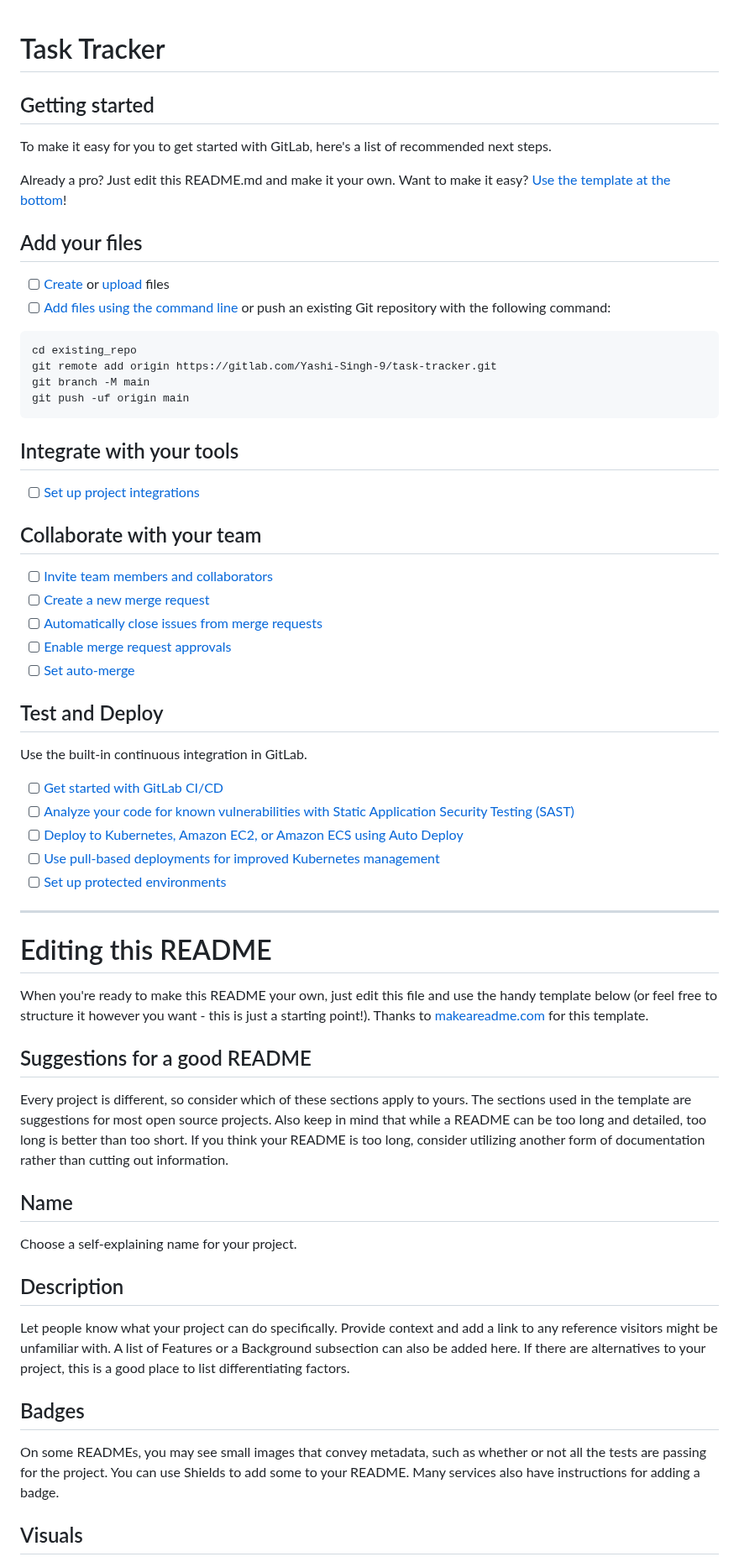
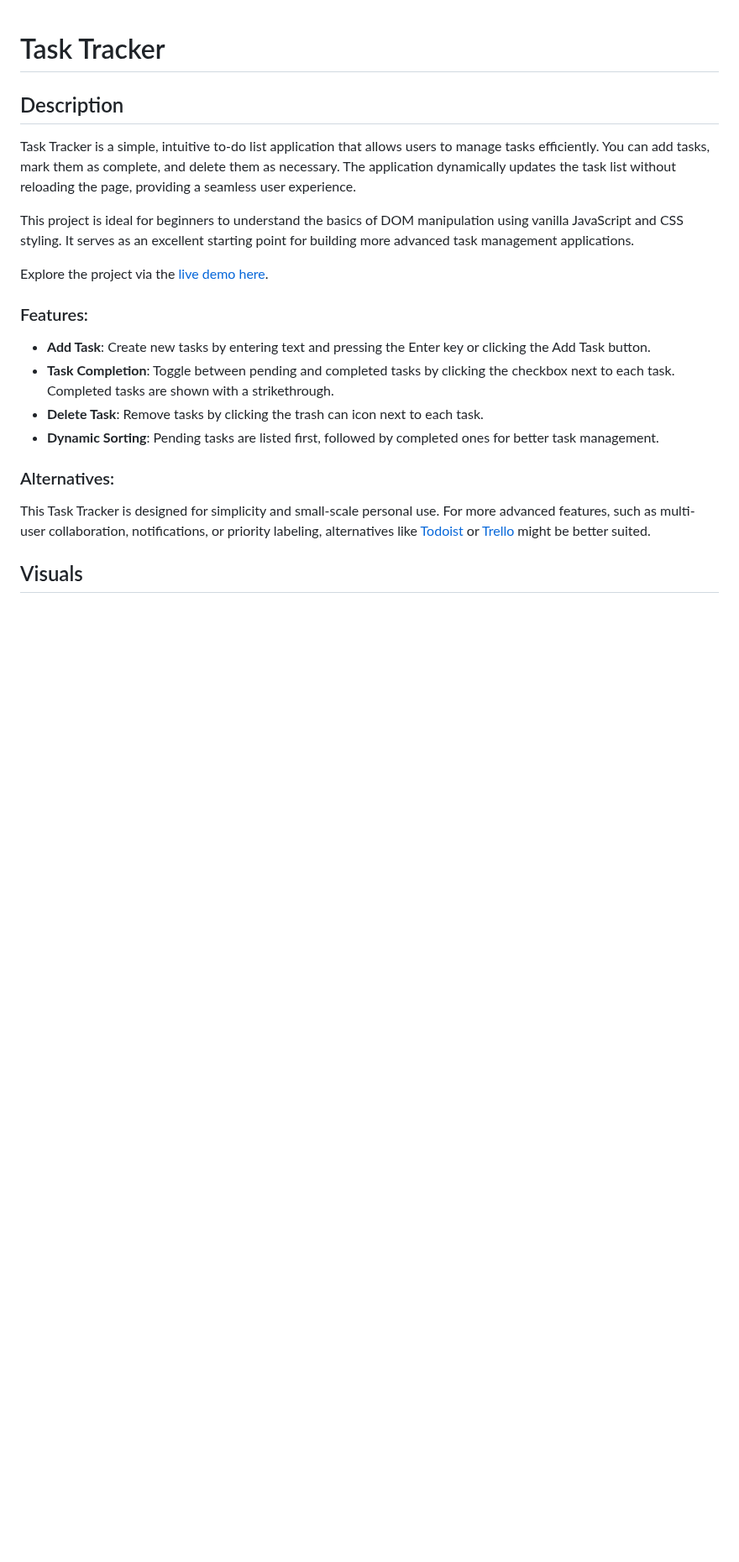
Before and after one commit to Yashi-Singh-9/Task-Tracker, a Markdown page: README.md, the part around one of its changes. Shown at 84% size. Rendered like a GitHub page; blank space fills up the shorter version.

````diff
--- a/README.md
+++ b/README.md
@@ -1,64 +1,20 @@
 # Task Tracker
 
+## Description
 
+Task Tracker is a simple, intuitive to-do list application that allows users to manage tasks efficiently. You can add tasks, mark them as complete, and delete them as necessary. The application dynamically updates the task list without reloading the page, providing a seamless user experience.
 
-## Getting started
+This project is ideal for beginners to understand the basics of DOM manipulation using vanilla JavaScript and CSS styling. It serves as an excellent starting point for building more advanced task management applications.
 
-To make it easy for you to get started with GitLab, here's a list of recommended next steps.
+Explore the project via the [live demo here](https://codepen.io/Yashi-Singh/pen/QWXXeGJ).
 
-Already a pro? Just edit this README.md and make it your own. Want to make it easy? [Use the template at the bottom](#editing-this-readme)!
+### Features:
+- **Add Task**: Create new tasks by entering text and pressing the Enter key or clicking the Add Task button.
+- **Task Completion**: Toggle between pending and completed tasks by clicking the checkbox next to each task. Completed tasks are shown with a strikethrough.
+- **Delete Task**: Remove tasks by clicking the trash can icon next to each task.
+- **Dynamic Sorting**: Pending tasks are listed first, followed by completed ones for better task management.
 
-## Add your files
-
-- [ ] [Create](https://docs.gitlab.com/ee/user/project/repository/web_editor.html#create-a-file) or [upload](https://docs.gitlab.com/ee/user/project/repository/web_editor.html#upload-a-file) files
-- [ ] [Add files using the command line](https://docs.gitlab.com/ee/gitlab-basics/add-file.html#add-a-file-using-the-command-line) or push an existing Git repository with the following command:
-
-```
-cd existing_repo
-git remote add origin https://gitlab.com/Yashi-Singh-9/task-tracker.git
-git branch -M main
-git push -uf origin main
-```
-
-## Integrate with your tools
-
-- [ ] [Set up project integrations](https://gitlab.com/Yashi-Singh-9/task-tracker/-/settings/integrations)
-
-## Collaborate with your team
-
-- [ ] [Invite team members and collaborators](https://docs.gitlab.com/ee/user/project/members/)
-- [ ] [Create a new merge request](https://docs.gitlab.com/ee/user/project/merge_requests/creating_merge_requests.html)
-- [ ] [Automatically close issues from merge requests](https://docs.gitlab.com/ee/user/project/issues/managing_issues.html#closing-issues-automatically)
-- [ ] [Enable merge request approvals](https://docs.gitlab.com/ee/user/project/merge_requests/approvals/)
-- [ ] [Set auto-merge](https://docs.gitlab.com/ee/user/project/merge_requests/merge_when_pipeline_succeeds.html)
-
-## Test and Deploy
-
-Use the built-in continuous integration in GitLab.
-
-- [ ] [Get started with GitLab CI/CD](https://docs.gitlab.com/ee/ci/quick_start/index.html)
-- [ ] [Analyze your code for known vulnerabilities with Static Application Security Testing (SAST)](https://docs.gitlab.com/ee/user/application_security/sast/)
-- [ ] [Deploy to Kubernetes, Amazon EC2, or Amazon ECS using Auto Deploy](https://docs.gitlab.com/ee/topics/autodevops/requirements.html)
-- [ ] [Use pull-based deployments for improved Kubernetes management](https://docs.gitlab.com/ee/user/clusters/agent/)
-- [ ] [Set up protected environments](https://docs.gitlab.com/ee/ci/environments/protected_environments.html)
-
-***
-
-# Editing this README
-
-When you're ready to make this README your own, just edit this file and use the handy template below (or feel free to structure it however you want - this is just a starting point!). Thanks to [makeareadme.com](https://www.makeareadme.com/) for this template.
-
-## Suggestions for a good README
-
-Every project is different, so consider which of these sections apply to yours. The sections used in the template are suggestions for most open source projects. Also keep in mind that while a README can be too long and detailed, too long is better than too short. If you think your README is too long, consider utilizing another form of documentation rather than cutting out information.
-
-## Name
-Choose a self-explaining name for your project.
-
-## Description
-Let people know what your project can do specifically. Provide context and add a link to any reference visitors might be unfamiliar with. A list of Features or a Background subsection can also be added here. If there are alternatives to your project, this is a good place to list differentiating factors.
-
-## Badges
-On some READMEs, you may see small images that convey metadata, such as whether or not all the tests are passing for the project. You can use Shields to add some to your README. Many services also have instructions for adding a badge.
+### Alternatives:
+This Task Tracker is designed for simplicity and small-scale personal use. For more advanced features, such as multi-user collaboration, notifications, or priority labeling, alternatives like [Todoist](https://todoist.com/) or [Trello](https://trello.com/) might be better suited.
 
 ## Visuals
````
Also changed, not shown: other parts of README.md (+64 -16 lines).
